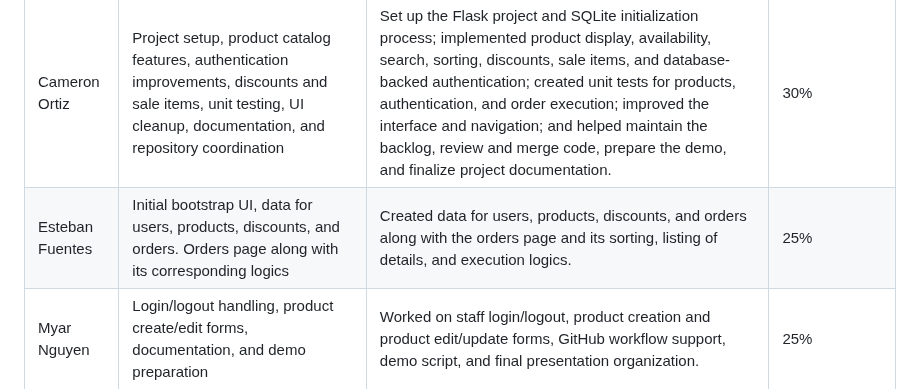
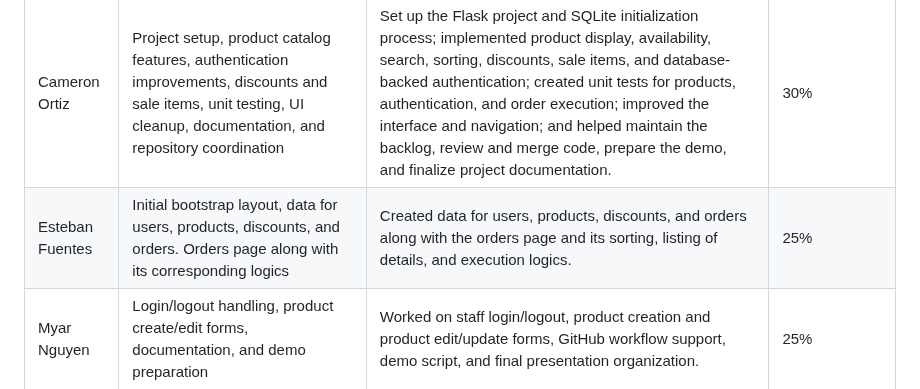
Before and after one commit to nhtduyen164/cs3773-online-grocery-internal-portal, a Markdown page: docs/workload-distribution.md, the part around the change. Drawn GitHub-style.

```diff
--- a/docs/workload-distribution.md
+++ b/docs/workload-distribution.md
@@ -15,7 +15,7 @@ The workload was divided among team members based on their work on major system
 | Team Member | Main Responsibilities | Major Contributions | Approximate Workload |
 |---|---|---|---|
 | Cameron Ortiz | Project setup, product catalog features, authentication improvements, discounts and sale items, unit testing, UI cleanup, documentation, and repository coordination | Set up the Flask project and SQLite initialization process; implemented product display, availability, search, sorting, discounts, sale items, and database-backed authentication; created unit tests for products, authentication, and order execution; improved the interface and navigation; and helped maintain the backlog, review and merge code, prepare the demo, and finalize project documentation. | 30% |
-| Esteban Fuentes | Initial bootstrap UI, data for users, products, discounts, and orders. Orders page along with its corresponding logics | Created data for users, products, discounts, and orders along with the orders page and its sorting, listing of details, and execution logics. | 25% |
+| Esteban Fuentes | Initial bootstrap layout, data for users, products, discounts, and orders. Orders page along with its corresponding logics | Created data for users, products, discounts, and orders along with the orders page and its sorting, listing of details, and execution logics. | 25% |
 | Myar Nguyen | Login/logout handling, product create/edit forms, documentation, and demo preparation | Worked on staff login/logout, product creation and product edit/update forms, GitHub workflow support, demo script, and final presentation organization. | 25% |
 | Chapell Carr |  |  |  |
 
```
